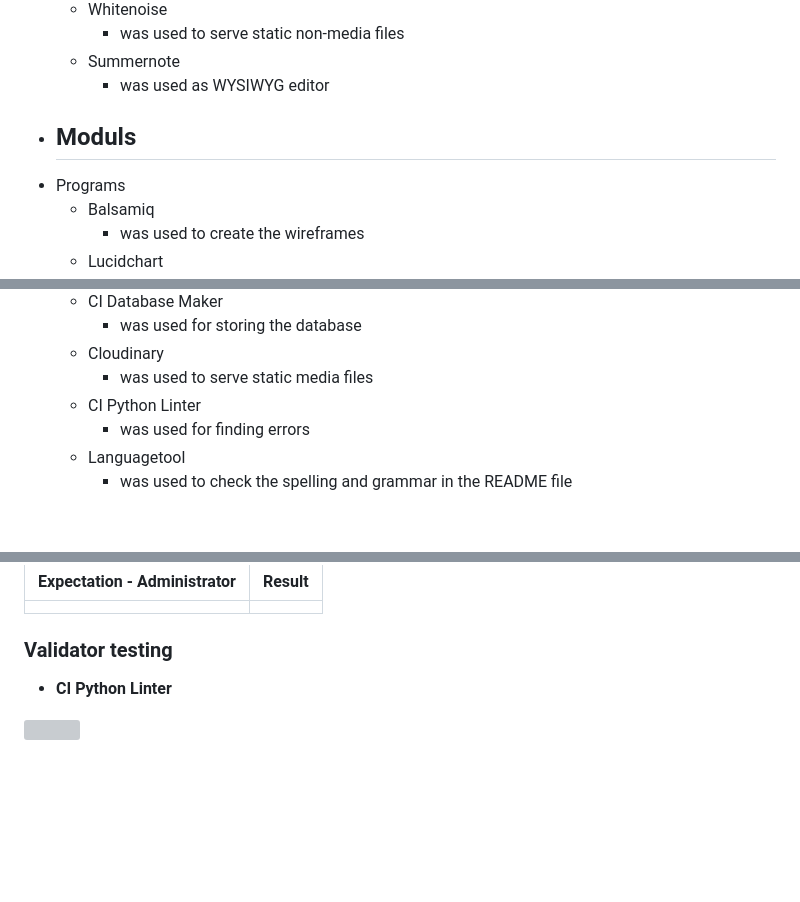
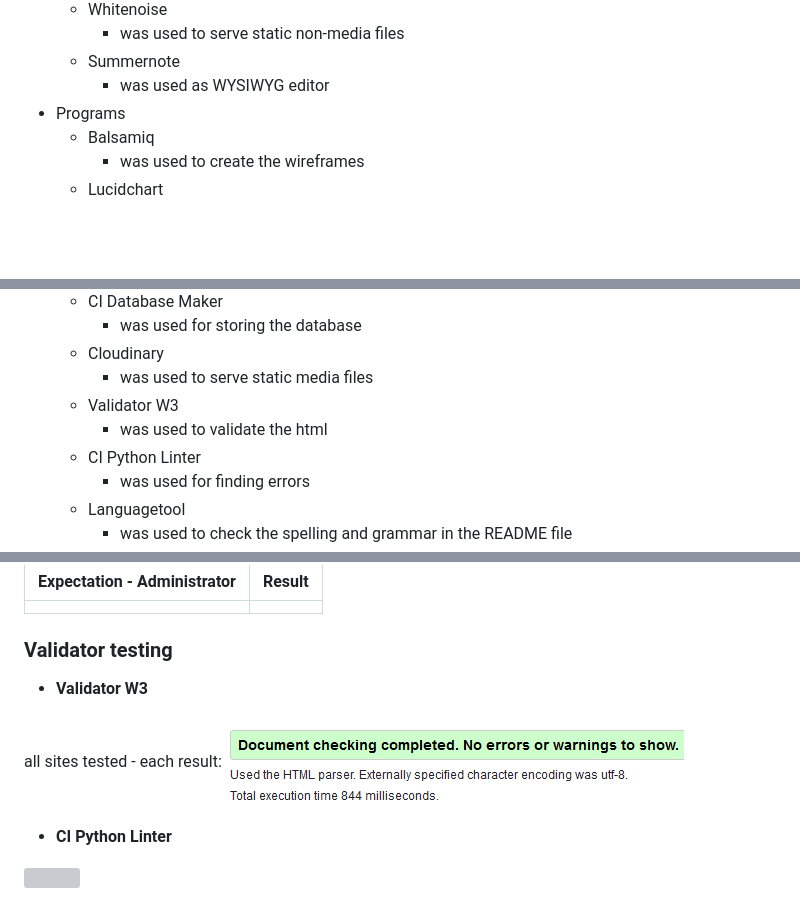
Before and after one commit to RenaSchott/Project4-BoardGameReview, a Markdown page: README.md, 3 parts joined by grey strips. Drawn GitHub-style; pictures changed too: read-me-images/html-validation.png (added); blank space fills up the shorter version; grey boxes are pictures that could not be loaded.

Commit message:
Added result of html validation to readme file

```diff
--- a/README.md
+++ b/README.md
@@ -343,8 +343,6 @@ There is the possibility to integrate:
       - was used to serve static non-media files
     - Summernote
       - was used as WYSIWYG editor
-- Moduls
-    -
 - Programs
     - Balsamiq
         - was used to create the wireframes
@@ -362,6 +360,8 @@ There is the possibility to integrate:
         - was used for storing the database
     - Cloudinary
         - was used to serve static media files
+    - Validator W3
+        - was used to validate the html
     - CI Python Linter
         - was used for finding errors
     - Languagetool
@@ -396,6 +396,11 @@ There is the possibility to integrate:
 
 
 ### Validator testing
+
+- **Validator W3**
+
+all sites tested - each result:
+![Screen shot one result of the testings](read-me-images/html-validation.png)
 
 - **CI Python Linter**
 
```
Also changed, not shown: 2 other files.
